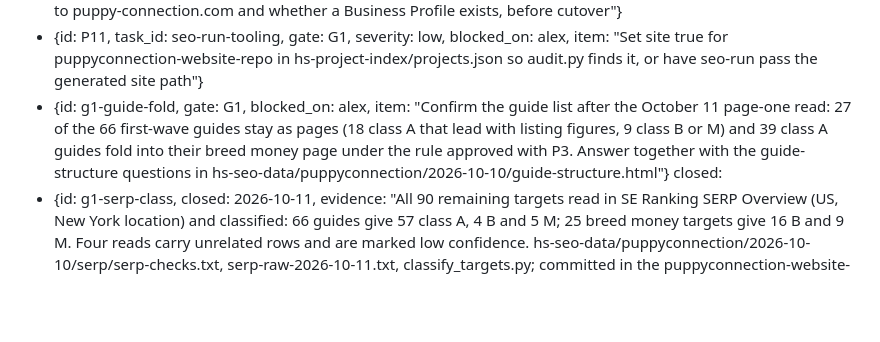
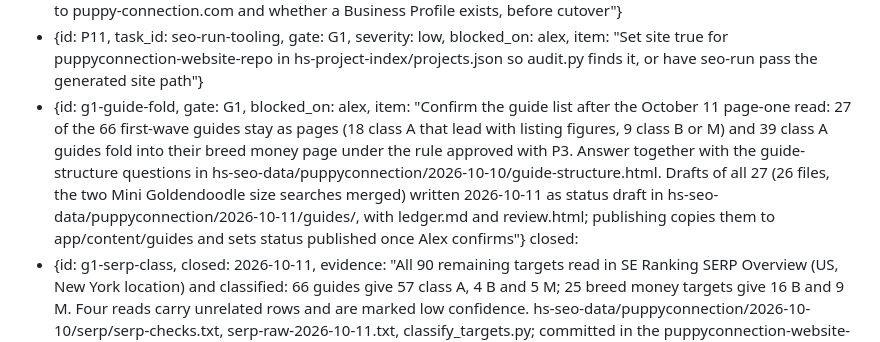
Before and after one commit to alexharper24/puppyconnection-website-repo, a Markdown page: _claude-state.md, the part around the change. Rendered like a GitHub page; blank space fills up the shorter version.

Commit message:
Point the guide list item at the first-wave drafts
Co-Authored-By: Claude Opus 5.5 <noreply@anthropic.com>

```diff
--- a/_claude-state.md
+++ b/_claude-state.md
@@ -86,7 +86,7 @@ open:
   - {id: P5, task_id: g1-old-site, gate: G1, severity: medium, blocked_on: alex, item: "Add a privacy page before launch and redirect /privacy-policy to it; legal wording from Alex and Amber, as the mailing list sign-up now collects email addresses"}
   - {id: P10, task_id: g1-old-site, gate: G1, severity: low, blocked_on: client, item: "Ask Amber for Search Console access to puppy-connection.com and whether a Business Profile exists, before cutover"}
   - {id: P11, task_id: seo-run-tooling, gate: G1, severity: low, blocked_on: alex, item: "Set site true for puppyconnection-website-repo in hs-project-index/projects.json so audit.py finds it, or have seo-run pass the generated site path"}
-  - {id: g1-guide-fold, gate: G1, blocked_on: alex, item: "Confirm the guide list after the October 11 page-one read: 27 of the 66 first-wave guides stay as pages (18 class A that lead with listing figures, 9 class B or M) and 39 class A guides fold into their breed money page under the rule approved with P3. Answer together with the guide-structure questions in hs-seo-data/puppyconnection/2026-10-10/guide-structure.html"}
+  - {id: g1-guide-fold, gate: G1, blocked_on: alex, item: "Confirm the guide list after the October 11 page-one read: 27 of the 66 first-wave guides stay as pages (18 class A that lead with listing figures, 9 class B or M) and 39 class A guides fold into their breed money page under the rule approved with P3. Answer together with the guide-structure questions in hs-seo-data/puppyconnection/2026-10-10/guide-structure.html. Drafts of all 27 (26 files, the two Mini Goldendoodle size searches merged) written 2026-10-11 as status draft in hs-seo-data/puppyconnection/2026-10-11/guides/, with ledger.md and review.html; publishing copies them to app/content/guides and sets status published once Alex confirms"}
 closed:
   - {id: g1-serp-class, closed: 2026-10-11, evidence: "All 90 remaining targets read in SE Ranking SERP Overview (US, New York location) and classified: 66 guides give 57 class A, 4 B and 5 M; 25 breed money targets give 16 B and 9 M. Four reads carry unrelated rows and are marked low confidence. hs-seo-data/puppyconnection/2026-10-10/serp/serp-checks.txt, serp-raw-2026-10-11.txt, classify_targets.py; committed in the puppyconnection-website-repo commit 'Close the Discovery research items from the October 11 SEO run'"}
   - {id: P3, task_id: g1-serp-class, closed: 2026-10-11, evidence: "Under the approved rule 18 class A guides stay because they lead with listing figures (price line or parents' weights) and 39 class A guides on lifespan, grooming, temperament, shedding and comparison fold into the money page; each line in hs-seo-data/puppyconnection/2026-10-10/serp/serp-checks.txt says which. committed in the puppyconnection-website-repo commit 'Close the Discovery research items from the October 11 SEO run'"}
```
